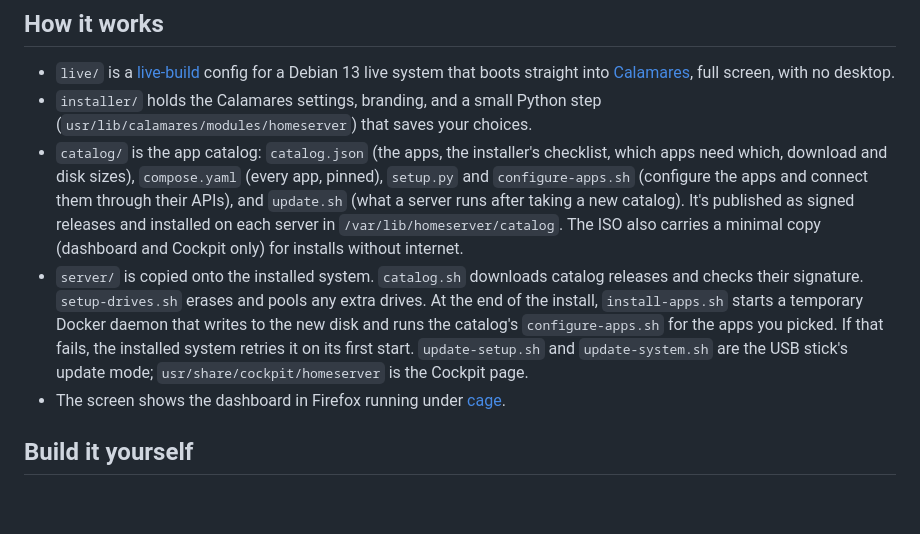
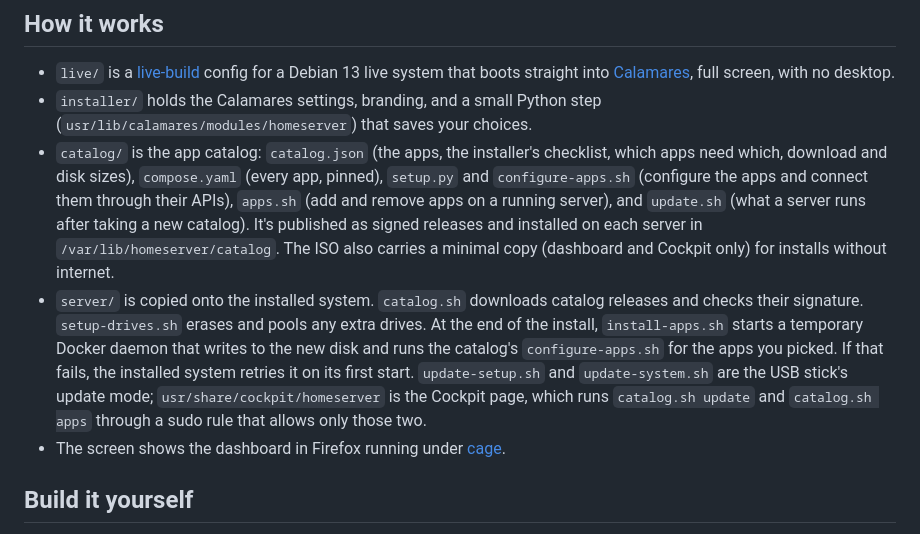
Before and after one commit to illhostitmyself/homeserver-usb, a Markdown page: README.md, the part around one of its changes. GitHub-like rendering; blank space fills up the shorter version.

```diff
--- a/README.md
+++ b/README.md
@@ -116,8 +131,8 @@ and install from scratch instead. This is also how servers from before 0.4.0 get
   (`usr/lib/calamares/modules/homeserver`) that saves your choices.
 - `catalog/` is the app catalog: `catalog.json` (the apps, the installer's checklist, which apps
   need which, download and disk sizes), `compose.yaml` (every app, pinned), `setup.py` and
-  `configure-apps.sh` (configure the apps and connect them through their APIs), and `update.sh`
-  (what a server runs after taking a new catalog). It's published as signed releases and installed
+  `configure-apps.sh` (configure the apps and connect them through their APIs), `apps.sh` (add and
+  remove apps on a running server), and `update.sh` (what a server runs after taking a new catalog). It's published as signed releases and installed
   on each server in `/var/lib/homeserver/catalog`. The ISO also carries a minimal copy (dashboard and
   Cockpit only) for installs without internet.
 - `server/` is copied onto the installed system. `catalog.sh` downloads catalog releases and checks
@@ -125,7 +140,8 @@ and install from scratch instead. This is also how servers from before 0.4.0 get
   `install-apps.sh` starts a temporary Docker daemon that writes to the new disk and runs the
   catalog's `configure-apps.sh` for the apps you picked. If that fails, the installed system retries
   it on its first start. `update-setup.sh` and `update-system.sh` are the USB stick's update mode;
-  `usr/share/cockpit/homeserver` is the Cockpit page.
+  `usr/share/cockpit/homeserver` is the Cockpit page, which runs `catalog.sh update` and `catalog.sh
+  apps` through a sudo rule that allows only those two.
 - The screen shows the dashboard in Firefox running under [cage](https://github.com/cage-kiosk/cage).
 
 ## Build it yourself
```
Also changed, not shown: other parts of README.md (+22 -7 lines), docs/install-guide.md (+23 -9 lines), docs/screenshots/21-add-remove-apps.png (added).
